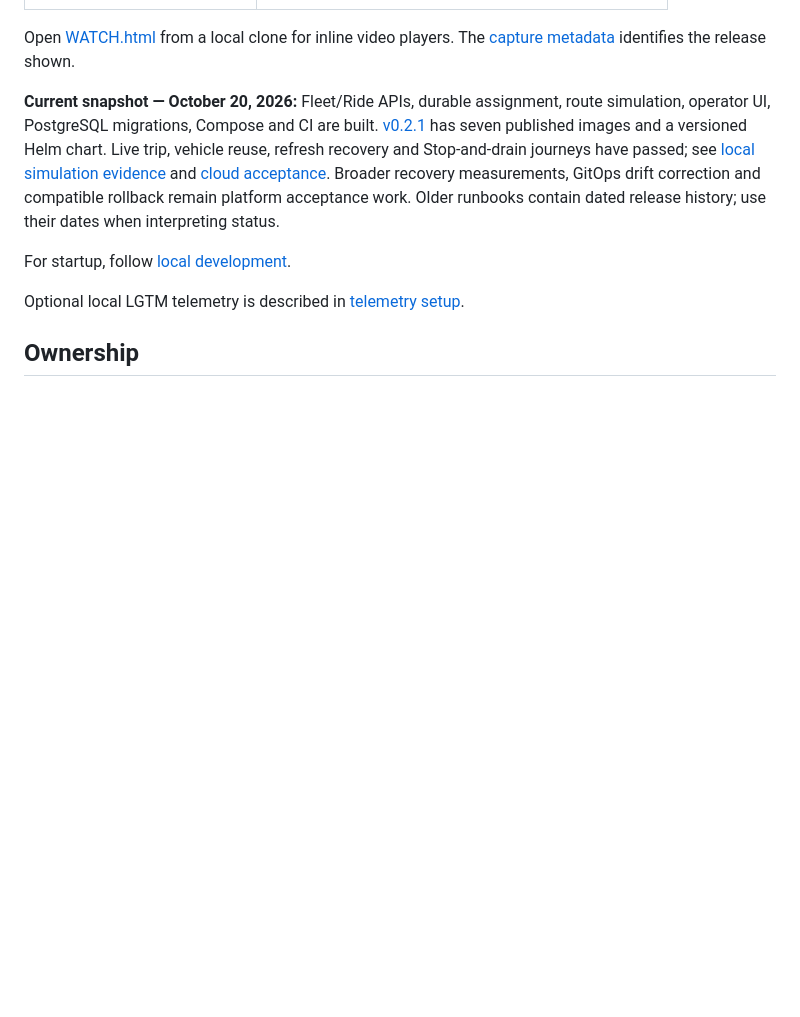
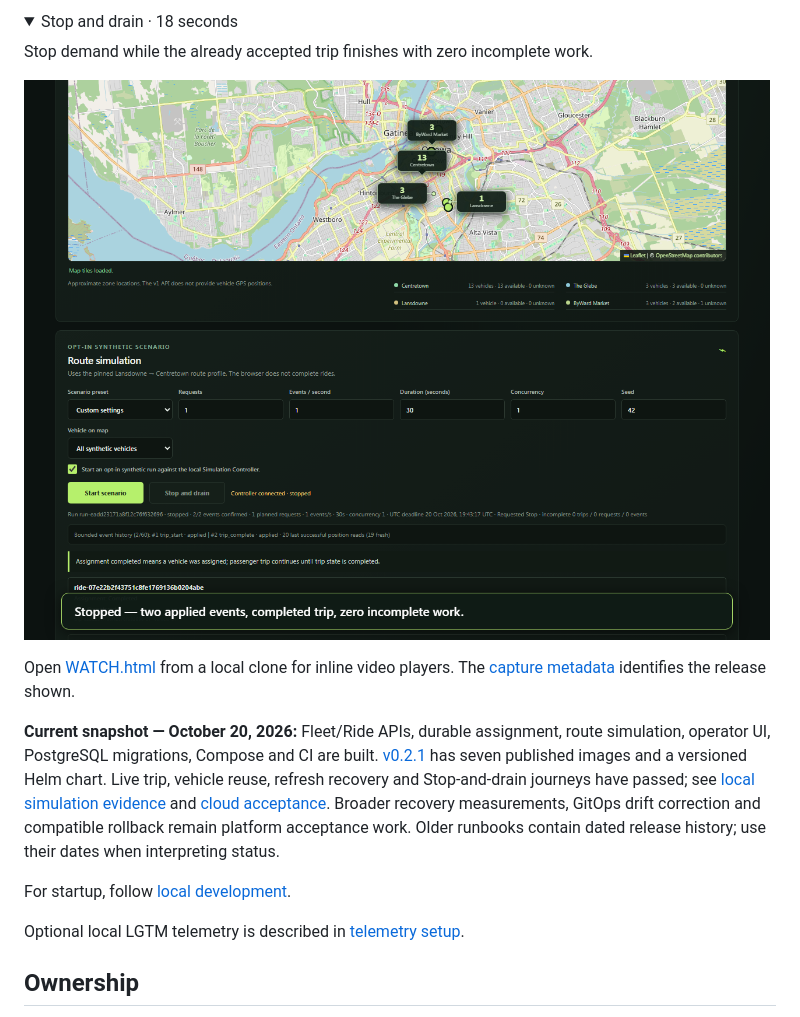
Before and after one commit to ANISHG-26/ottawa-fleet-app, a Markdown page: README.md, the part around one of its changes. Drawn GitHub-style; folded sections open; blank space fills up the shorter version.

```diff
--- a/README.md
+++ b/README.md
@@ -18,3 +28,11 @@ It explains the screens and the main ideas without requiring a code deep dive.
+<details>
+<summary>Stop and drain · 18 seconds</summary>
+
+Stop demand while the already accepted trip finishes with zero incomplete work.
+
+[![Watch Stop and drain](videos/03-stop-and-drain.png)](videos/03-stop-and-drain.webm)
+
+</details>
 
 Open [WATCH.html](WATCH.html) from a local clone for inline video players.
 The [capture metadata](videos/recordings.json) identifies the release shown.
```
Also changed, not shown: other parts of README.md (+15 -5 lines).
